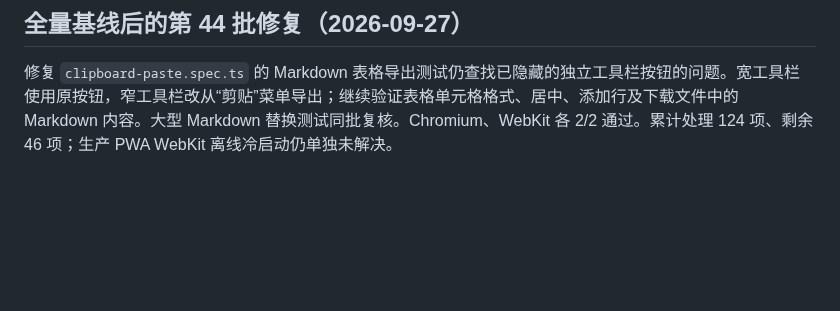
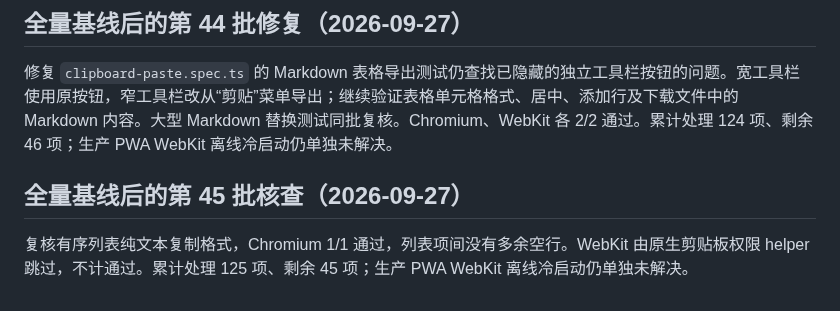
Before and after one commit to erocpil/nine-rings, a Markdown page: docs/e2e-repair-progress.md, the part around the change. Drawn GitHub-style; blank space fills up the shorter version.

Commit message:
docs: record ordered list clipboard check

```diff
--- a/docs/e2e-repair-progress.md
+++ b/docs/e2e-repair-progress.md
@@ -374,3 +374,7 @@ Python Markdown 转换脚本已验证默认 references 路径及仅包含文档
 ## 全量基线后的第 44 批修复（2026-09-27）
 
 修复 `clipboard-paste.spec.ts` 的 Markdown 表格导出测试仍查找已隐藏的独立工具栏按钮的问题。宽工具栏使用原按钮，窄工具栏改从“剪贴”菜单导出；继续验证表格单元格格式、居中、添加行及下载文件中的 Markdown 内容。大型 Markdown 替换测试同批复核。Chromium、WebKit 各 2/2 通过。累计处理 124 项、剩余 46 项；生产 PWA WebKit 离线冷启动仍单独未解决。
+
+## 全量基线后的第 45 批核查（2026-09-27）
+
+复核有序列表纯文本复制格式，Chromium 1/1 通过，列表项间没有多余空行。WebKit 由原生剪贴板权限 helper 跳过，不计通过。累计处理 125 项、剩余 45 项；生产 PWA WebKit 离线冷启动仍单独未解决。
```
